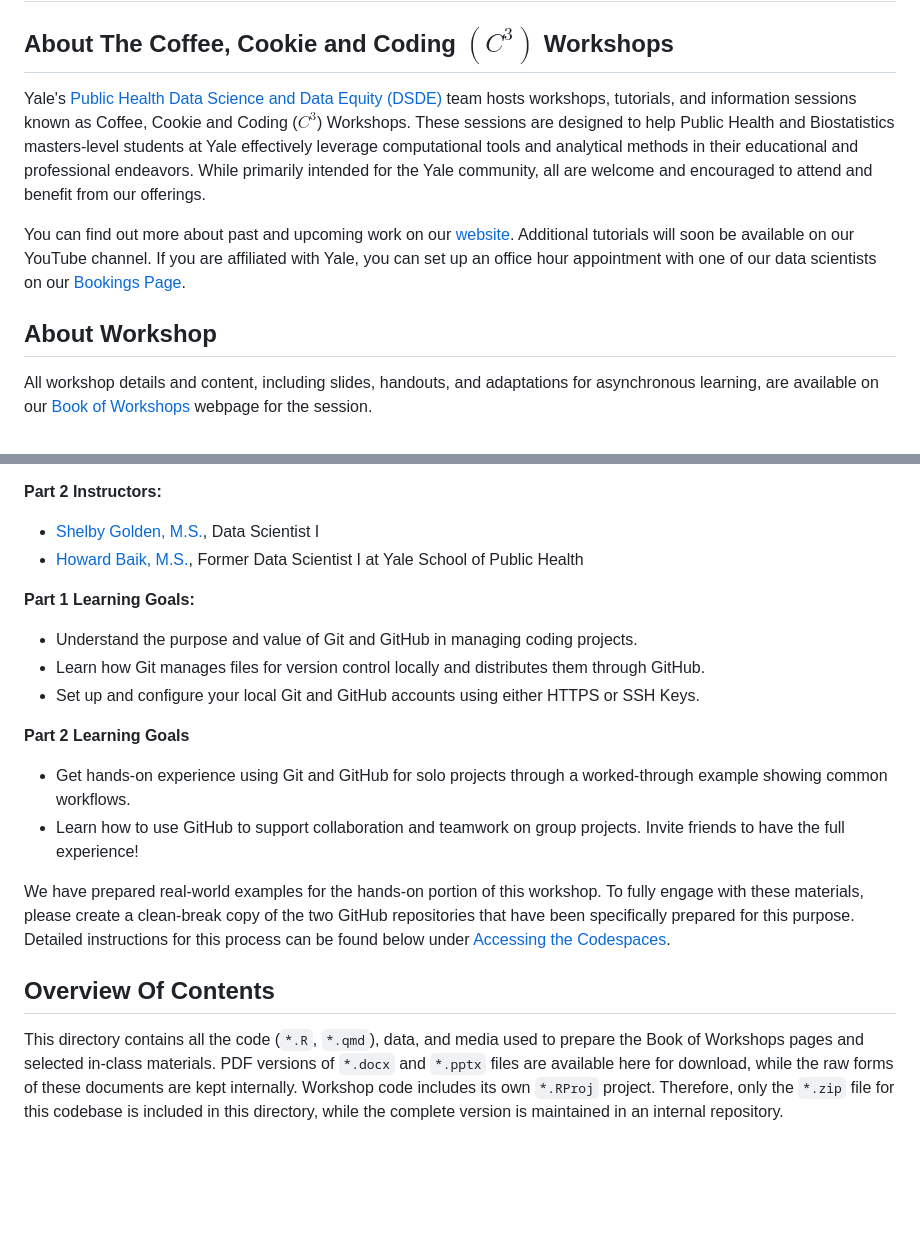
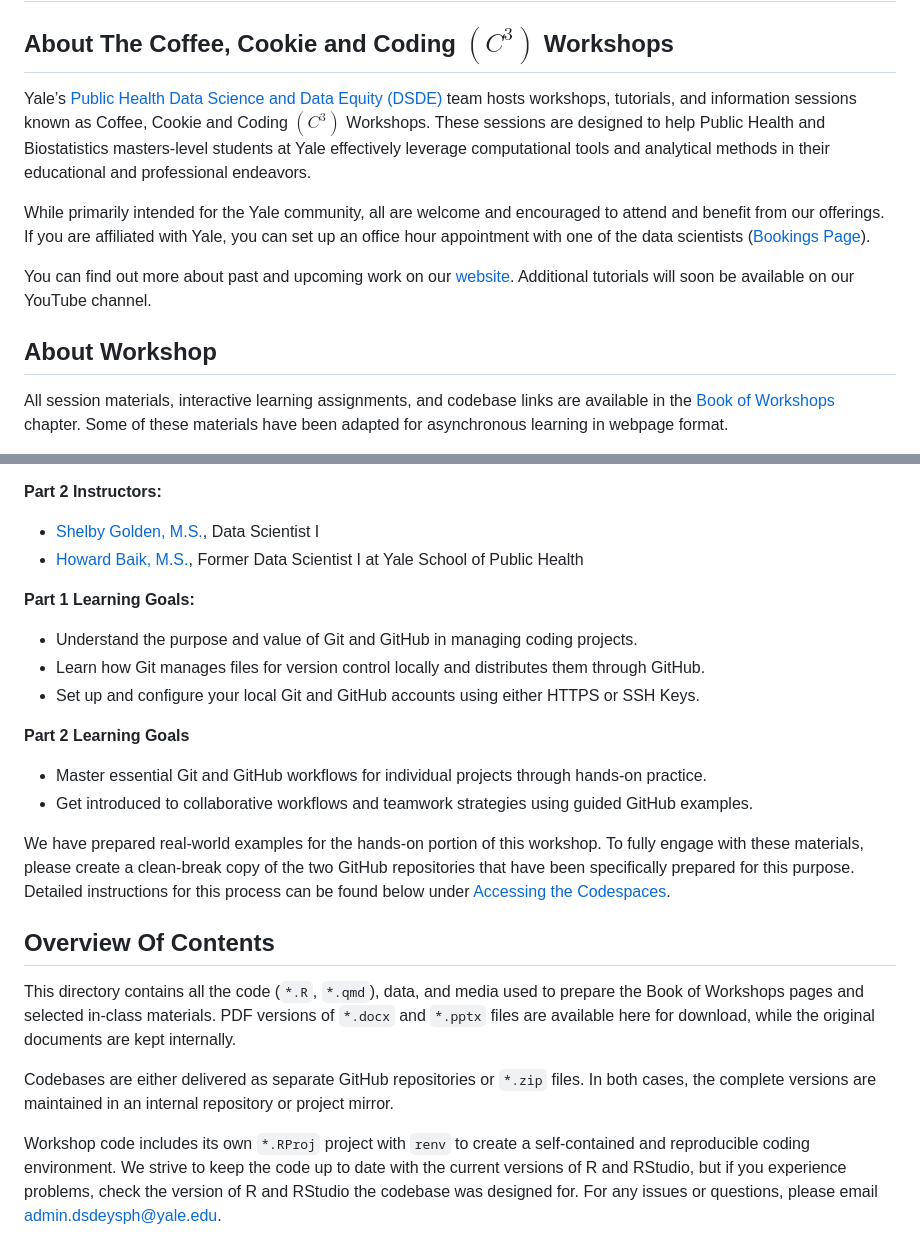
Before and after one commit to ysph-dsde/Book-of-Workshops, a Markdown page: Workshops/Git-and-GitHub/README.md, 2 parts joined by grey strips. Drawn GitHub-style; blank space fills up the shorter version.

```diff
--- a/Workshops/Git-and-GitHub/README.md
+++ b/Workshops/Git-and-GitHub/README.md
@@ -2,11 +2,14 @@
 
 ## About The Coffee, Cookie and Coding $\left(C^3\right)$ Workshops
 
-Yale's [Public Health Data Science and Data Equity (DSDE)](https://ysph.yale.edu/research/research-centers-and-initiatives/public-health-data-science-and-data-equity/) team hosts workshops, tutorials, and information sessions known as Coffee, Cookie and Coding ($C^3$) Workshops. These sessions are designed to help Public Health and Biostatistics masters-level students at Yale effectively leverage computational tools and analytical methods in their educational and professional endeavors. While primarily intended for the Yale community, all are welcome and encouraged to attend and benefit from our offerings.
+Yale’s [Public Health Data Science and Data Equity (DSDE)](https://ysph.yale.edu/research/research-centers-and-initiatives/public-health-data-science-and-data-equity/) team hosts workshops, tutorials, and information sessions known as Coffee, Cookie and Coding $\left(C^3\right)$ Workshops. These sessions are designed to help Public Health and Biostatistics masters-level students at Yale effectively leverage computational tools and analytical methods in their educational and professional endeavors.
 
-You can find out more about past and upcoming work on our [website](https://ysph.yale.edu/public-health-research-and-practice/research-centers-and-initiatives/public-health-data-science-and-data-equity/events/). Additional tutorials will soon be available on our YouTube channel. If you are affiliated with Yale, you can set up an office hour appointment with one of our data scientists on our [Bookings Page](https://outlook.office365.com/book/DataScienceDataEquityOfficeHours@yale.edu/?ismsaljsauthenabled=true).
+While primarily intended for the Yale community, all are welcome and encouraged to attend and benefit from our offerings. If you are affiliated with Yale, you can set up an office hour appointment with one of the data scientists ([Bookings Page](https://outlook.office365.com/owa/calendar/DataScienceDataEquityOfficeHours@yale.edu/bookings/)).
+
+You can find out more about past and upcoming work on our [website](https://ysph.yale.edu/public-health-research-and-practice/research-centers-and-initiatives/public-health-data-science-and-data-equity/events/). Additional tutorials will soon be available on our YouTube channel.
+
 
 ## About Workshop
 
-All workshop details and content, including slides, handouts, and adaptations for asynchronous learning, are available on our [Book of Workshops](https://ysph-dsde.github.io/Book-of-Workshops/Workshops/Git-and-GitHub/git-github-index.html) webpage for the session.
+All session materials, interactive learning assignments, and codebase links are available in the [Book of Workshops](https://ysph-dsde.github.io/Book-of-Workshops/Workshops/Git-and-GitHub/git-github-index.html) chapter. Some of these materials have been adapted for asynchronous learning in webpage format.
 
@@ -25,11 +27,15 @@ All workshop details and content, including slides, handouts, and adaptations fo
 
 **Part 2 Learning Goals**
 
-- Get hands-on experience using Git and GitHub for solo projects through a worked-through example showing common workflows.
-- Learn how to use GitHub to support collaboration and teamwork on group projects. Invite friends to have the full experience!
+- Master essential Git and GitHub workflows for individual projects through hands-on practice.
+- Get introduced to collaborative workflows and teamwork strategies using guided GitHub examples.
 
 We have prepared real-world examples for the hands-on portion of this workshop. To fully engage with these materials, please create a clean-break copy of the two GitHub repositories that have been specifically prepared for this purpose. Detailed instructions for this process can be found below under [Accessing the Codespaces](https://ysph-dsde.github.io/Book-of-Workshops/Workshops/Git-and-GitHub/git-github-index.html#accessing-the-codespaces).
 
 ## Overview Of Contents
 
-This directory contains all the code (`*.R`, `*.qmd`), data, and media used to prepare the Book of Workshops pages and selected in-class materials. PDF versions of `*.docx` and `*.pptx` files are available here for download, while the raw forms of these documents are kept internally. Workshop code includes its own `*.RProj` project. Therefore, only the `*.zip` file for this codebase is included in this directory, while the complete version is maintained in an internal repository.
+This directory contains all the code (`*.R`, `*.qmd`), data, and media used to prepare the Book of Workshops pages and selected in-class materials. PDF versions of `*.docx` and `*.pptx` files are available here for download, while the original documents are kept internally.
+
+Codebases are either delivered as separate GitHub repositories or `*.zip` files. In both cases, the complete versions are maintained in an internal repository or project mirror.
+
+Workshop code includes its own `*.RProj` project with `renv` to create a self-contained and reproducible coding environment. We strive to keep the code up to date with the current versions of R and RStudio, but if you experience problems, check the version of R and RStudio the codebase was designed for. For any issues or questions, please email [admin.dsdeysph@yale.edu](mailto:admin.dsdeysph@yale.edu).
```
Also changed, not shown: other parts of Workshops/Git-and-GitHub/README.md (+2 -3 lines).
